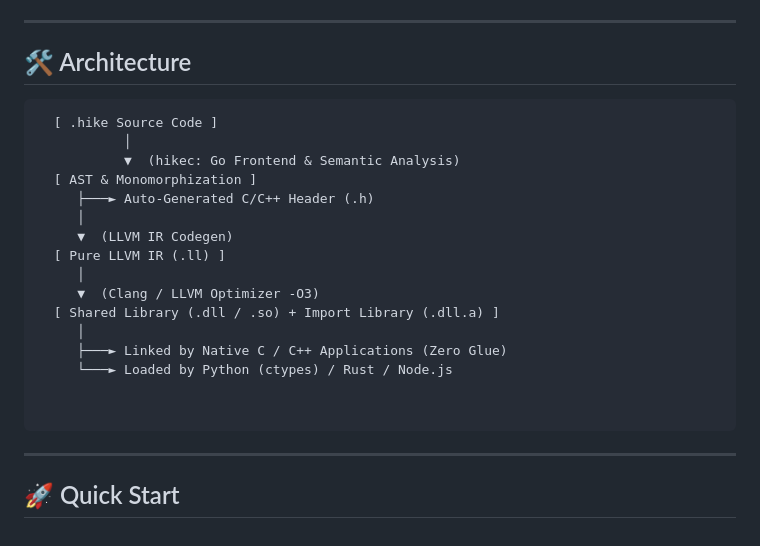
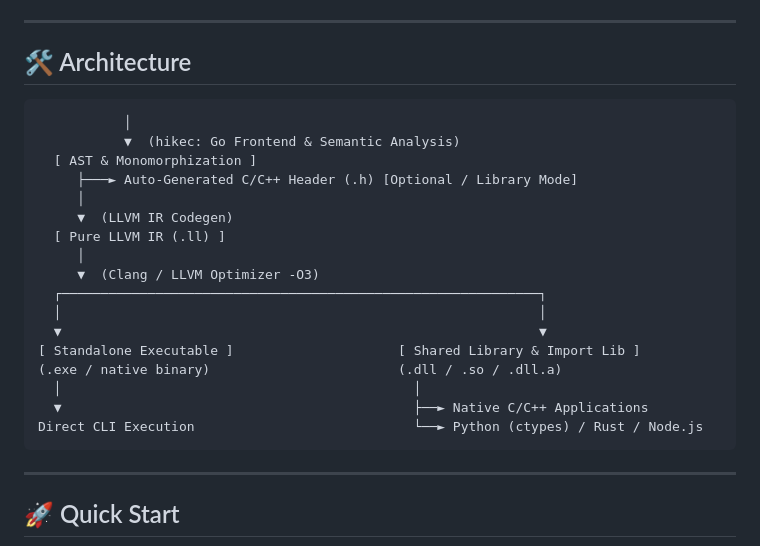
Before and after one commit to kanryu/hike-lang, a Markdown page: README.md, the part around the change. GitHub-like rendering.

Commit message:
Revise architecture diagram formatting in README
Updated architecture diagram in README to improve clarity.

````diff
--- a/README.md
+++ b/README.md
@@ -28,23 +28,24 @@ Operating as an expressive, high-level frontend that emits clean LLVM IR, Hike *
 
 ## 🛠️ Architecture
 
-```text
-  [ .hike Source Code ]
+```text[ .hike Source Code ]
            │
            ▼  (hikec: Go Frontend & Semantic Analysis)
   [ AST & Monomorphization ]
-     ├───► Auto-Generated C/C++ Header (.h)
+     ├───► Auto-Generated C/C++ Header (.h) [Optional / Library Mode]
      │
      ▼  (LLVM IR Codegen)
   [ Pure LLVM IR (.ll) ]
      │
      ▼  (Clang / LLVM Optimizer -O3)
-  [ Shared Library (.dll / .so) + Import Library (.dll.a) ]
-     │
-     ├───► Linked by Native C / C++ Applications (Zero Glue)
-     └───► Loaded by Python (ctypes) / Rust / Node.js
-
-
+  ┌─────────────────────────────────────────────────────────────┐
+  │                                                             │
+  ▼                                                             ▼
+[ Standalone Executable ]                     [ Shared Library & Import Lib ]
+(.exe / native binary)                        (.dll / .so / .dll.a)
+  │                                             │
+  ▼                                             ├──► Native C/C++ Applications
+Direct CLI Execution                            └──► Python (ctypes) / Rust / Node.js
 ```
 
 ---
````
